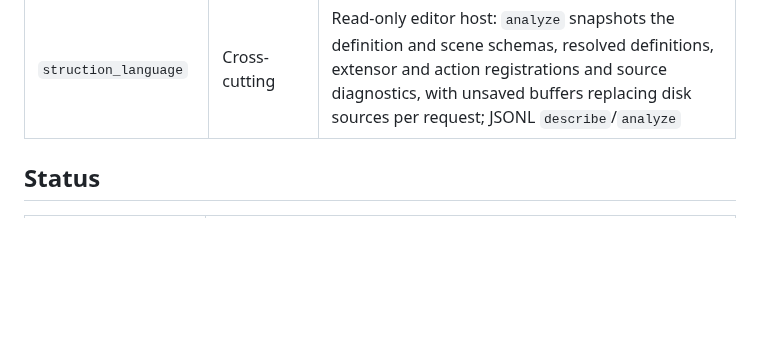
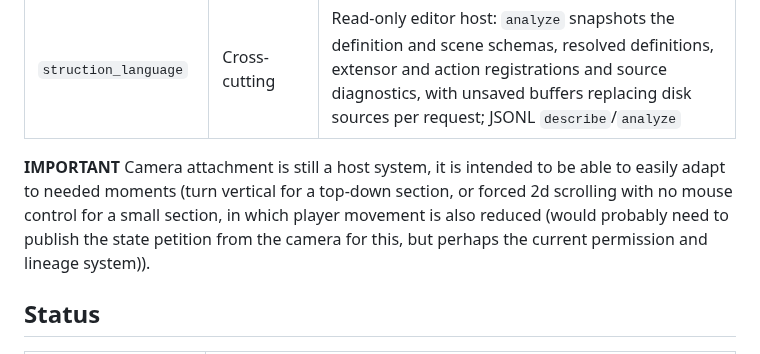
Before and after one commit to Emefedez/Struction, a Markdown page: AGENTS.md, the part around the change. GitHub-like rendering; blank space fills up the shorter version.

Commit message:
added task that I consider important to think about

```diff
--- a/AGENTS.md
+++ b/AGENTS.md
@@ -74,6 +74,11 @@ From the design review's pending recommendations, treated as decided:
 | `struction_scene` | 1, 3 | Scene vocabulary (`Shape`, `Look`, rigs), project loading over the engine's base definitions and models (`content/`); drawing behind the `render` feature |
 | `struction_language` | Cross-cutting | Read-only editor host: `analyze` snapshots the definition and scene schemas, resolved definitions, extensor and action registrations and source diagnostics, with unsaved buffers replacing disk sources per request; JSONL `describe`/`analyze` |
 
+
+**IMPORTANT**
+Camera attachment is still a host system, it is intended to be able to easily adapt to needed moments (turn vertical for a top-down section, or forced 2d scrolling with no mouse control for a small section, in which player movement is also reduced (would probably need to publish the state petition from the camera for this, but perhaps the current permission and lineage system)).
+
+
 ## Status
 
 | Area | State |
```
